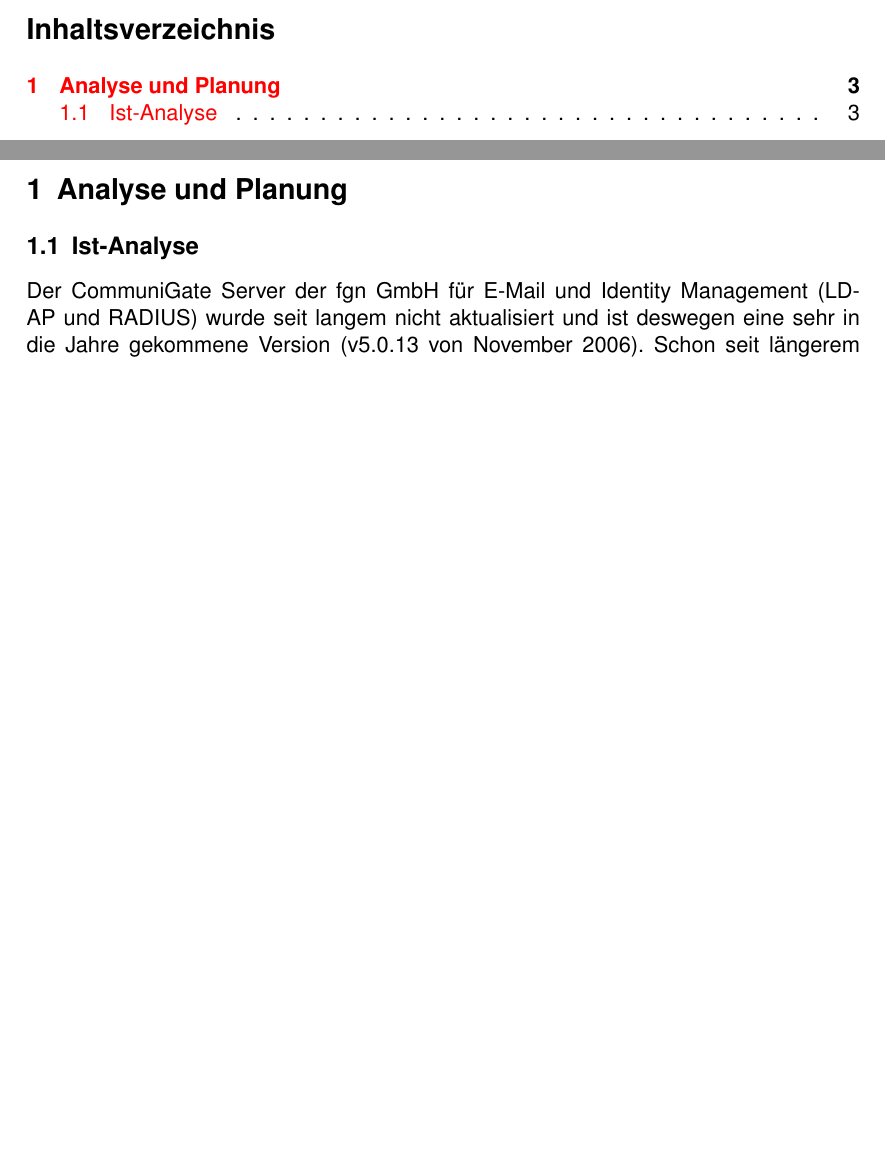
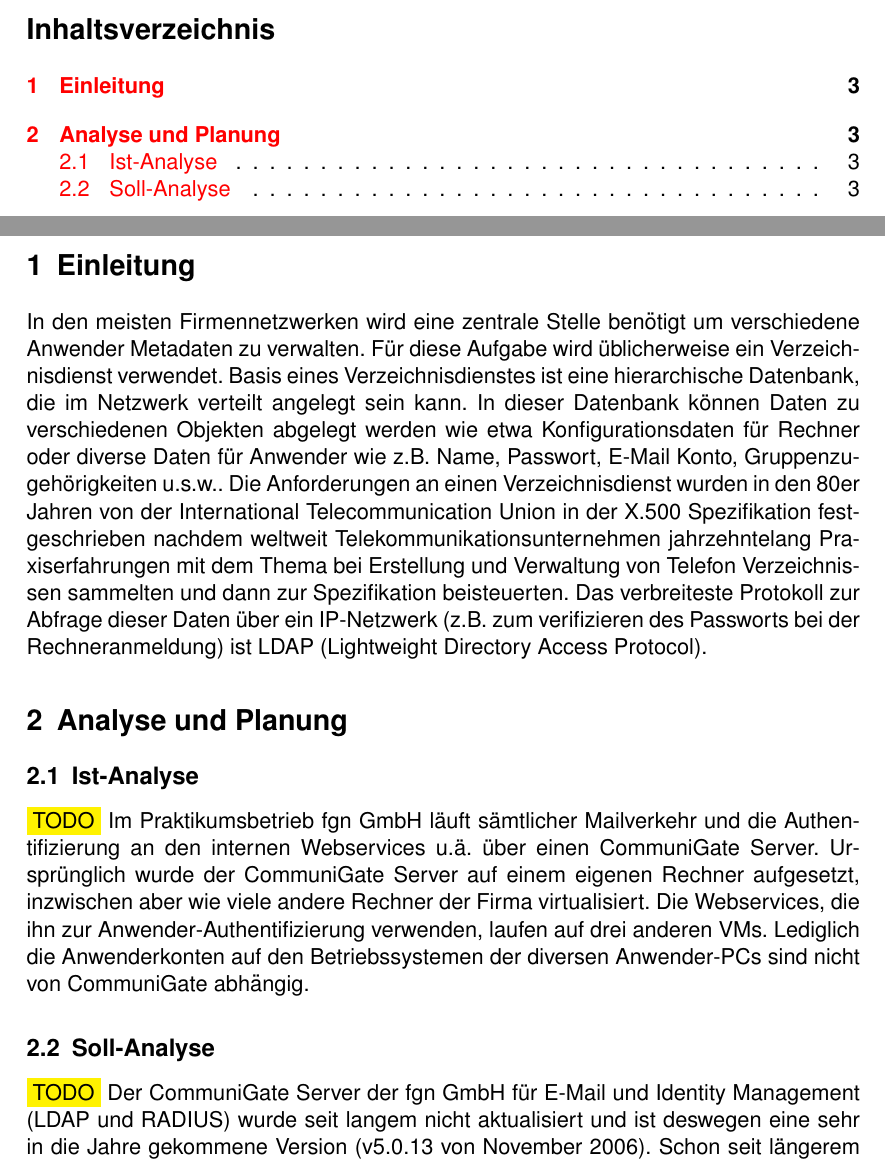
Before and after one commit to Gabelvampir/ty-stuff, a LaTeX document (Projekt LDAP/Projektdokumentation.tex): two parts of pages 2 and 3 of 3, joined at a grey line, cut so that both start at the same text, the shorter picture padded with empty space. Compiled offline with pdfLaTeX; a LaTeX package or settings file that is missing is left out.

Commit message:
added ComminuGate docu

```diff
--- a/Projekt LDAP/Projektdokumentation.tex
+++ b/Projekt LDAP/Projektdokumentation.tex
@@ -33,10 +33,9 @@
 %\usepackage{subfig} % make it possible to include more than one captioned figure/table in a single float
 % These packages are all incorporated in the memoir class to one degree or another...
 \usepackage[ngerman]{babel}
-%\usepackage{blindtext}
+\usepackage{blindtext}
 %\usepackage{pifont} %for symbols (i.e. arrows)
 %\usepackage{showframe} %shows the margins
-%\usepackage{soul} %used for text highlighting
 
 \usepackage[colorlinks]{hyperref} % package for hyperlinks with \url
 %\usepackage[svgnames]{xcolor}
@@ -92,9 +91,19 @@
 \tableofcontents
 \newpage
 
+\section{Einleitung}
+In den meisten Firmennetzwerken wird eine zentrale Stelle benötigt um verschiedene Anwender Metadaten zu verwalten. F\"ur diese Aufgabe wird \"ublicherweise ein Verzeichnisdienst verwendet. Basis eines Verzeichnisdienstes ist eine hierarchische Datenbank, die im Netzwerk verteilt angelegt sein kann. In dieser Datenbank k\"onnen Daten zu verschiedenen Objekten abgelegt werden wie etwa Konfigurationsdaten f\"ur Rechner oder diverse Daten f\"ur Anwender wie z.B. Name, Passwort, E-Mail Konto, Gruppenzugeh\"origkeiten u.s.w.. Die Anforderungen an einen Verzeichnisdienst wurden in den 80er Jahren von der International Telecommunication Union in der X.500 Spezifikation festgeschrieben nachdem weltweit Telekommunikationsunternehmen jahrzehntelang Praxiserfahrungen mit dem Thema bei Erstellung und Verwaltung von Telefon Verzeichnissen sammelten und dann zur Spezifikation beisteuerten.
+Das verbreiteste Protokoll zur Abfrage dieser Daten \"uber ein IP-Netzwerk (z.B. zum verifizieren des Passworts bei der Rechneranmeldung) ist LDAP (Lightweight Directory Access Protocol).
+
 \section{Analyse und Planung}
 \subsection{Ist-Analyse}
-Der CommuniGate Server der fgn GmbH für E-Mail und Identity Management (LDAP und RADIUS) wurde seit langem nicht aktualisiert und ist deswegen eine sehr in die Jahre gekommene Version (v5.0.13 von November 2006). Schon seit l\"angerem gibt es deswegen regelm\"a\ss{}ig Probleme, zB mit der SSL Authentifizierung neuerer E-Mail Clients. Da eine Aktualisierung von CommuniGate mit \"ahnlichem Aufwand verbunden w\"are wie ein komplettes Neuaufsetzen von Ersatzservern (und au\ss{}erdem mit dem Kauf einer neuen Lizenz verbunden w\"are) wurde entschieden die Serverkomponenten E-Mail und Identity Management durch neue Server abzul\"osen. \hilight{TODO} Da die E-Mail Infrastruktur sehr kritisch f\"ur die Arbeit der Firma ist und bei der Migration der E-Mailkonten mit vielen vertraulichen firmeninternen Informationen hantiert werden muss soll die Installation des neuen E-Mail Servers von einem Mitarbeiter von fgn durchgeführt werden.
+\hilight{TODO} Im Praktikumsbetrieb fgn GmbH l\"auft s\"amtlicher Mailverkehr und die Authentifizierung an den internen Webservices u.\"a. \"uber einen CommuniGate Server. Urspr\"unglich wurde der CommuniGate Server auf einem eigenen Rechner aufgesetzt, inzwischen aber wie viele andere Rechner der Firma virtualisiert. Die Webservices, die ihn zur Anwender-Authentifizierung verwenden, laufen auf drei anderen VMs. Lediglich die Anwenderkonten auf den Betriebssystemen der diversen Anwender-PCs sind nicht von CommuniGate abh\"angig.
+
+
+\subsection{Soll-Analyse}
+\hilight{TODO} Der CommuniGate Server der fgn GmbH f\"ur E-Mail und Identity Management (\mbox{LDAP} und \mbox{RADIUS}) wurde seit langem nicht aktualisiert und ist deswegen eine sehr in die Jahre gekommene Version (v5.0.13 von November 2006). Schon seit l\"angerem gibt es deswegen regelm\"a\ss{}ig Probleme, zB mit der SSL Authentifizierung neuerer E-Mail Clients. Da eine Aktualisierung von CommuniGate mit \"ahnlichem Aufwand verbunden w\"are wie ein komplettes Neuaufsetzen von Ersatzservern (und au\ss{}erdem mit dem Kauf einer neuen Lizenz verbunden w\"are) wurde entschieden die Serverkomponenten E-Mail und Identity Management durch neue Server abzul\"osen.
+\hilight{TODO} Da die E-Mail Infrastruktur sehr kritisch f\"ur die Arbeit der Firma ist und bei der Migration der E-Mailkonten mit vielen vertraulichen firmeninternen Informationen hantiert werden muss soll die Installation des neuen E-Mail Servers von einem Mitarbeiter von fgn durchgef\"uhrt werden.
+
 
 %\section{Testkapitel}
 %\subsection{Testsektion}
```
Also changed, not shown: 1 other file.
